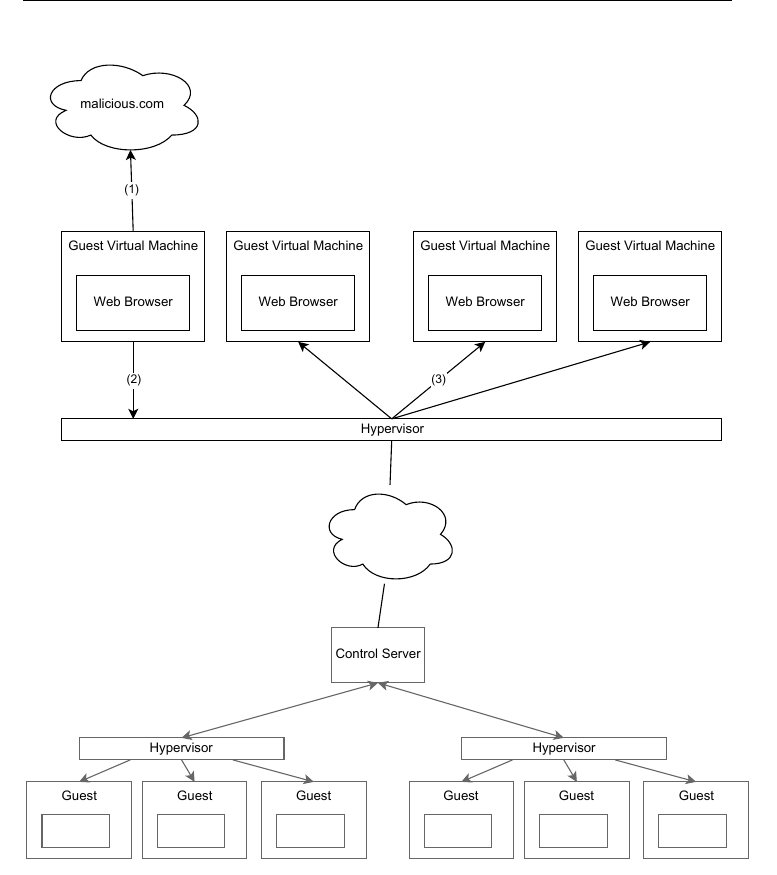
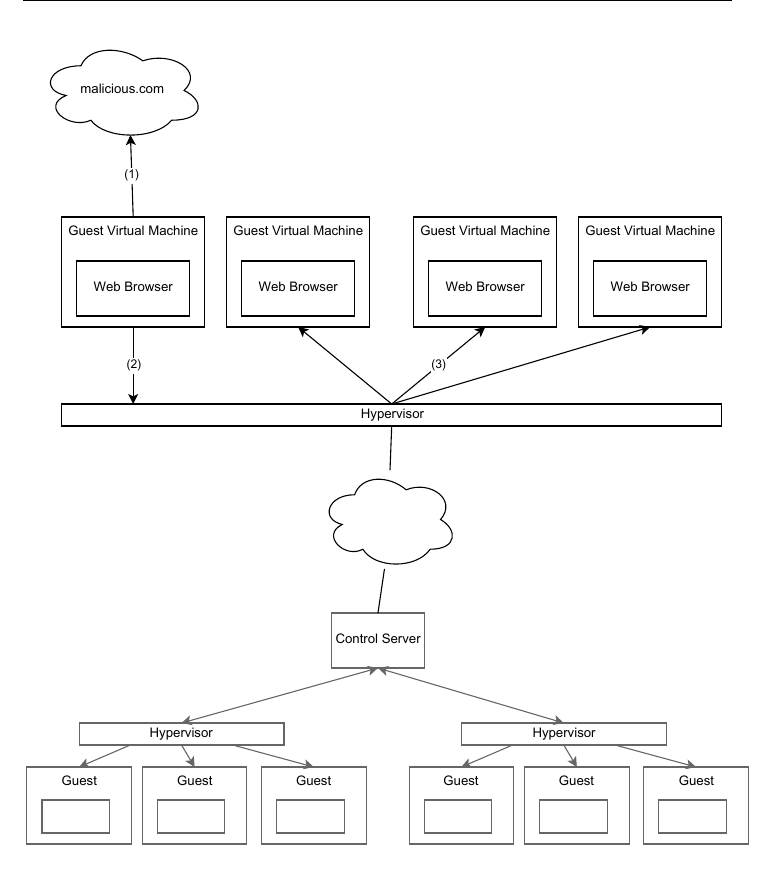
Before and after one commit to fgadaleta/phd-thesis, a LaTeX thesis (thesis.tex, which reads bubble.tex): part of page 109 of 129 before the commit and part of page 103 of 129 after it, cut so that both start at the same text. Compiled offline with pdfLaTeX.

```diff
--- a/bubble.tex
+++ b/bubble.tex
@@ -450,7 +450,7 @@
 As mentioned before, executing the $0xCC$ byte should be a convincing evidence of an on-going heap-based attack on the browser's heap. Moreover, when the operating system has been virtualised, the $0xCC$ interrupt handler implemented in the guest kernel can interact with the hypervisor in a straightforward way, via the raise of a hypercall as described in Chapter \ref{virt:paradigm}. This mechanism is used not only to notify  an attempt of execution of malicious code to the hypervisor, but also to update a blacklist of URLs that caused such an attack.
 A schema of such an environment is provided in Figure \ref{virtualdesktop}.
 
-\begin{figure}[t]
+\begin{figure}[t!]
 \begin{center}
 \includegraphics[scale=0.55]{images/virtualDesktop.pdf}
 \caption{{Schema of hypervisor integration: upon loading malicious content from bad.com (1) and local detection of  heap-based attack, the guest notifies the hypervisor (2) sending the malicious URL that caused the attack. The hypervisor will deliver this information to all virtual machines running on top (3) or, alternatively will update a blacklist in its private space.}}
```
